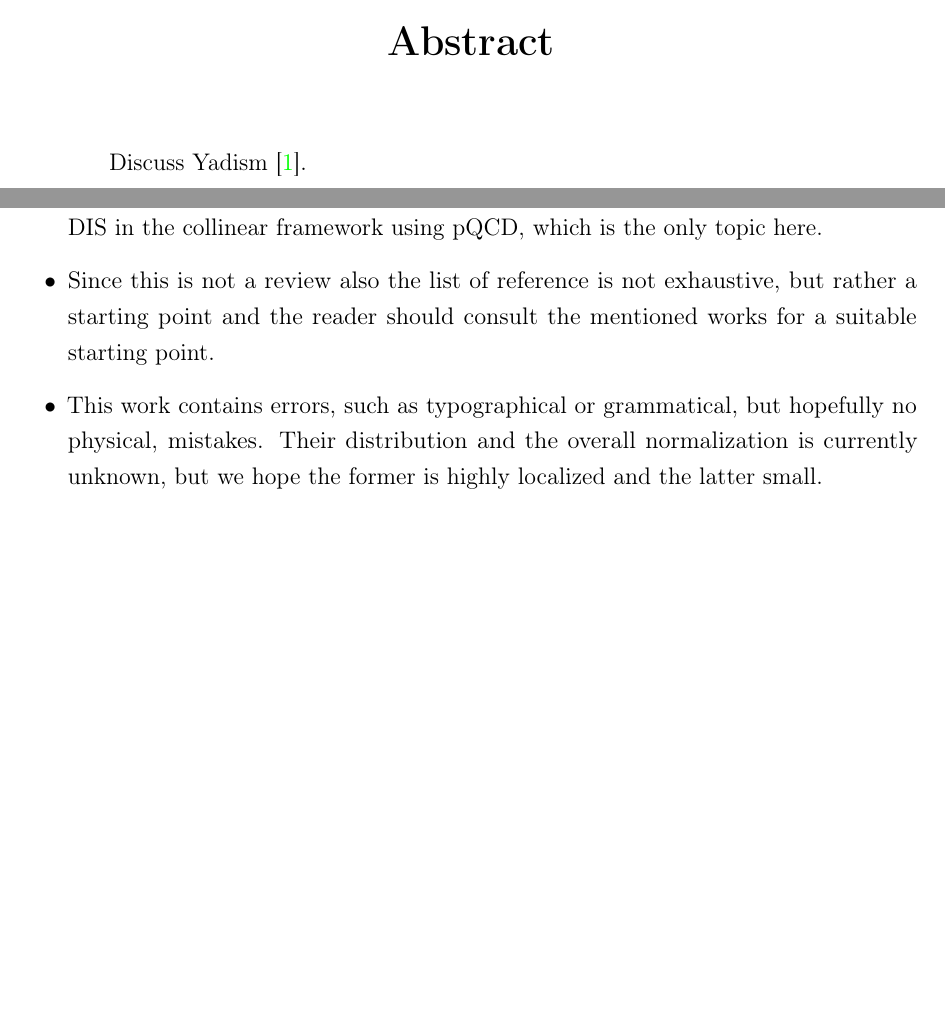
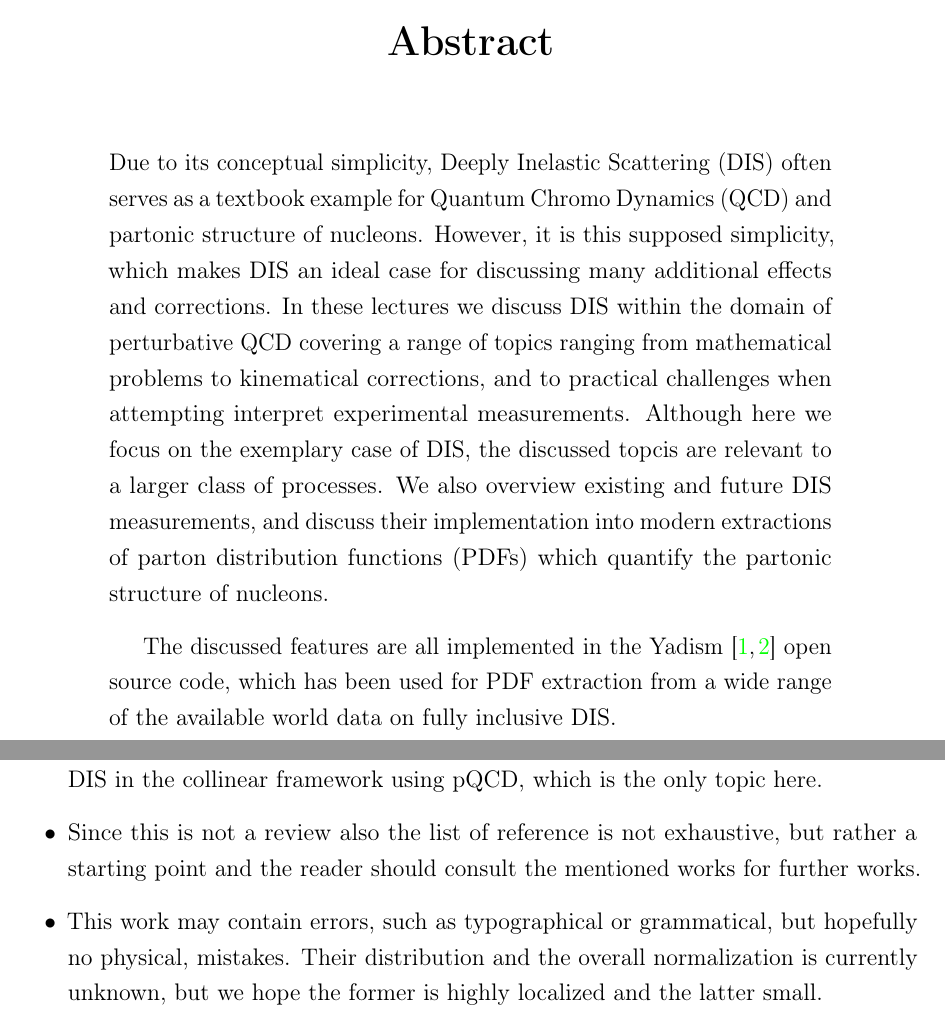
Before and after one commit to felixhekhorn/jss-2026, a LaTeX thesis (main.tex, which reads frontmatter.tex): two parts of pages 3 and 7 of 76, joined at a grey line, cut so that both start at the same text, the shorter picture padded with empty space. The pictures show the PDF file main.pdf that the author committed with the source.

Commit message:
Add abstract

```diff
--- a/frontmatter.tex
+++ b/frontmatter.tex
@@ -5,3 +4,10 @@
 %% Abstract
 \begin{abstract}%[\smaller \thetitle\\ \vspace*{1cm} \smaller {\theauthor}]
   %\thispagestyle{empty}
+  Due to its conceptual simplicity, Deeply Inelastic Scattering (DIS) often serves as a textbook example for Quantum Chromo Dynamics (QCD) and partonic structure of nucleons.
+  However, it is this supposed simplicity, which makes DIS an ideal case for discussing many additional effects and corrections.
+  In these lectures we discuss DIS within the domain of perturbative QCD covering a range of topics ranging from mathematical problems to kinematical corrections, and to practical challenges when attempting interpret experimental measurements.
+  Although here we focus on the exemplary case of DIS, the discussed topcis are relevant to a larger class of processes.
+  We also overview existing and future DIS measurements, and discuss their implementation into modern extractions of parton distribution functions (PDFs) which quantify the partonic structure of nucleons.
+
+  The discussed features are all implemented in the Yadism~\cite{Candido:2024rkr,barontini_2026_18758473} open source code, which has been used for PDF extraction from a wide range of the available world data on fully inclusive DIS.
@@ -42,8 +47,8 @@
   Here is the usual list of disclaimers:
   \begin{itemize}
     \item This is a highly personal selection of topics, which we consider relevant enough for presenting in this occasion and by no means a review of DIS, not even fully inclusive DIS in the collinear framework using pQCD, which is the only topic here.
-    \item Since this is not a review also the list of reference is not exhaustive, but rather a starting point and the reader should consult the mentioned works for a suitable starting point.
-    \item This work contains errors, such as typographical or grammatical, but hopefully no physical, mistakes. Their distribution and the overall normalization is currently unknown, but we hope the former is highly localized and the latter small.
+    \item Since this is not a review also the list of reference is not exhaustive, but rather a starting point and the reader should consult the mentioned works for further works.
+    \item This work may contain errors, such as typographical or grammatical, but hopefully no physical, mistakes. Their distribution and the overall normalization is currently unknown, but we hope the former is highly localized and the latter small.
   \end{itemize}
 \end{preface}
 
```
Also changed, not shown: main.pdf, frontmatter.tex (6 more changed lines).
